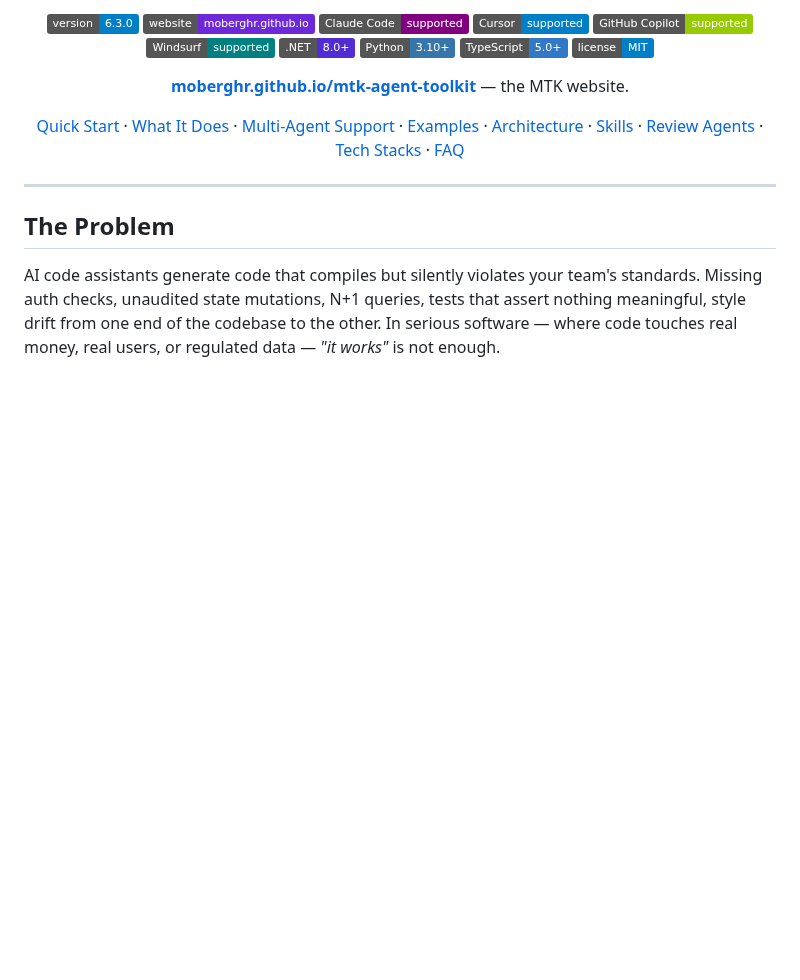
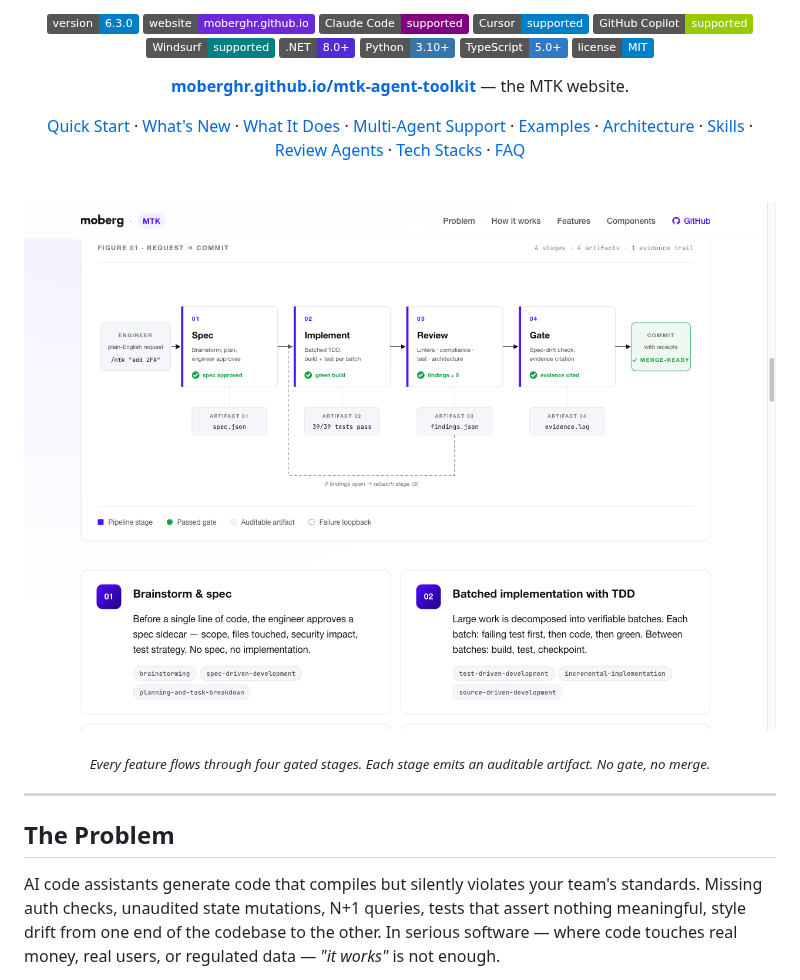
Before and after one commit to moberghr/mtk-agent-toolkit, a Markdown page: README.md, the part around one of its changes. Drawn GitHub-style; pictures changed too: docs/assets/pipeline-diagram.png (added); badges without logos; blank space fills up the shorter version.

```diff
--- a/README.md
+++ b/README.md
@@ -19,7 +19,13 @@
 
 **[moberghr.github.io/mtk-agent-toolkit](https://moberghr.github.io/mtk-agent-toolkit/)** — the MTK website.
 
-[Quick Start](#-quick-start) · [What It Does](#what-it-does) · [Multi-Agent Support](#-multi-agent-support) · [Examples](#-examples) · [Architecture](#-architecture) · [Skills](#-skills) · [Review Agents](#-review-agents) · [Tech Stacks](#-tech-stacks) · [FAQ](#-faq)
+[Quick Start](#quick-start) · [What's New](#whats-new) · [What It Does](#what-it-does) · [Multi-Agent Support](#multi-agent-support) · [Examples](#examples) · [Architecture](#architecture) · [Skills](#skills) · [Review Agents](#review-agents) · [Tech Stacks](#tech-stacks) · [FAQ](#faq)
+
+<br/>
+
+<a href="https://moberghr.github.io/mtk-agent-toolkit/"><img src="docs/assets/pipeline-diagram.png" alt="MTK pipeline — Spec → Implement → Review → Gate → Merge-ready commit with receipts" width="100%" /></a>
+
+<sub><i>Every feature flows through four gated stages. Each stage emits an auditable artifact. No gate, no merge.</i></sub>
 
 </div>
 
```
Also changed, not shown: other parts of README.md (+42 -0 lines), examples/README.md (added, +30 -0 lines), examples/dotnet-akka-cluster-CLAUDE.md (added, +105 -0 lines), examples/python-fastapi-CLAUDE.md (added, +98 -0 lines), examples/typescript-nextjs-CLAUDE.md (added, +103 -0 lines), examples/user-level-CLAUDE.md (added, +84 -0 lines), docs/assets/foundations.png (added), docs/assets/mobile-diagram.png (added), docs/assets/pipeline-section.png (added), 1 other file.
